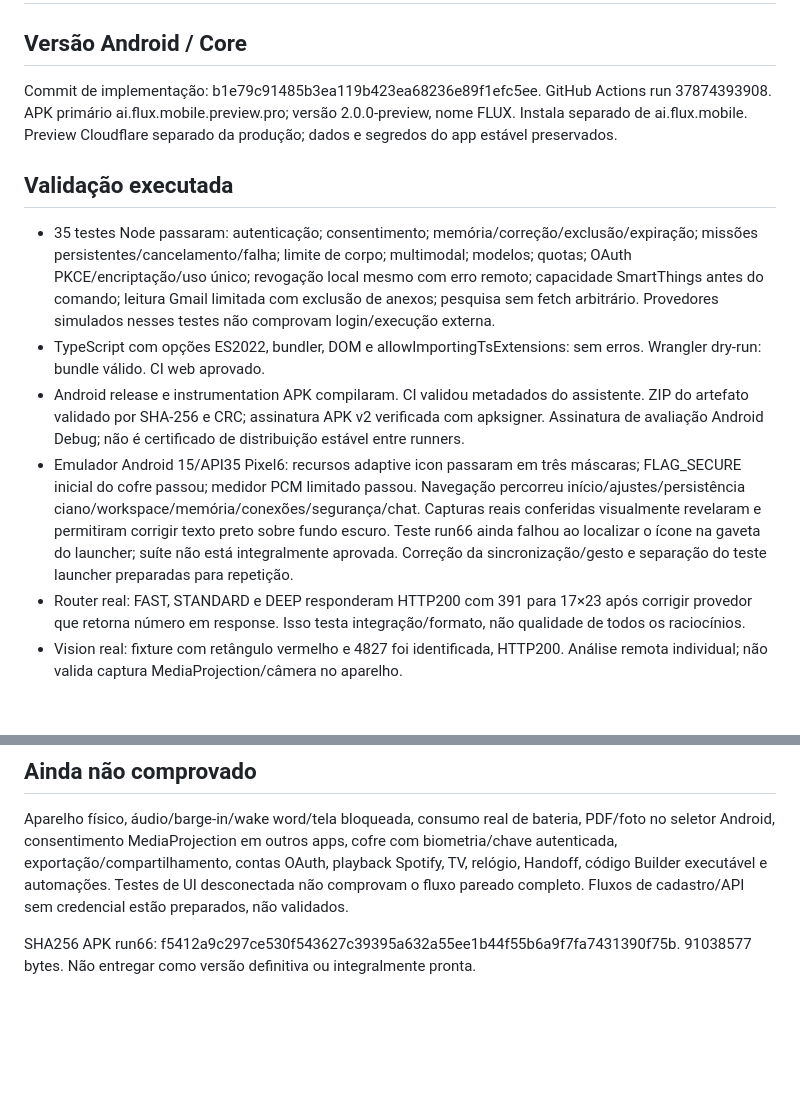
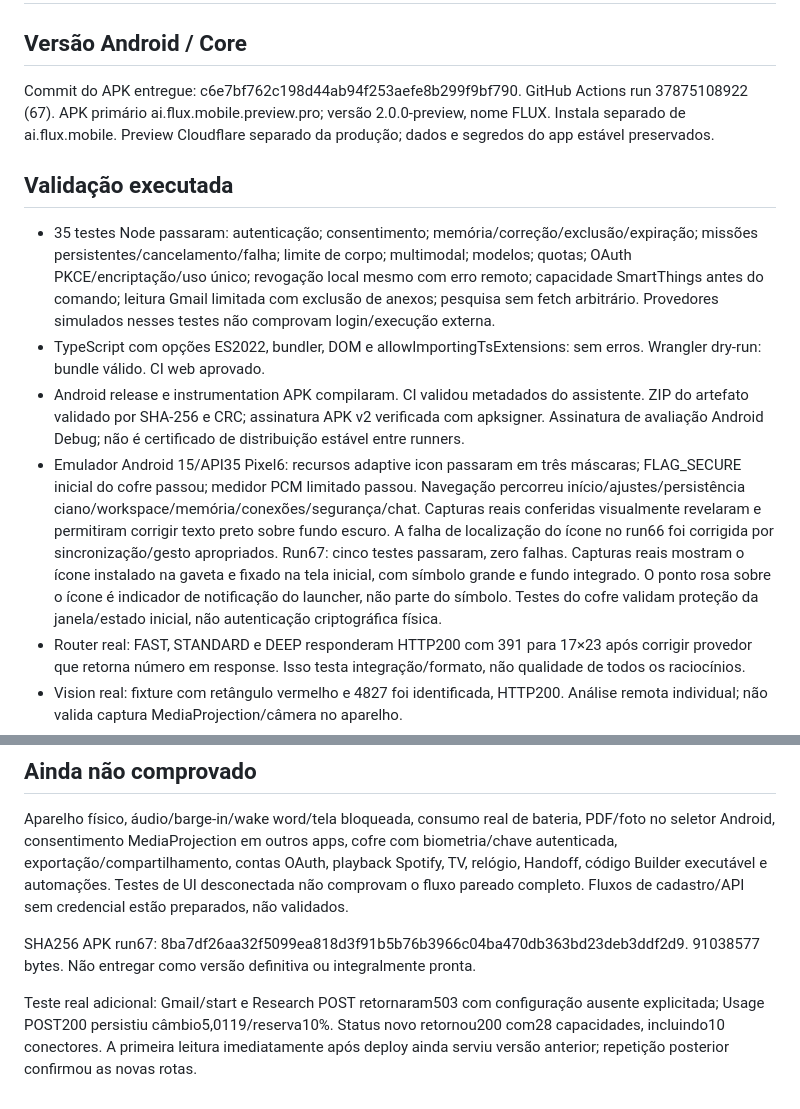
Before and after one commit to mauri20102023-glitch/flux-mobile-build, a Markdown page: docs/evolution/TESTES.md, 2 parts joined by grey strips. GitHub-like rendering; blank space fills up the shorter version.

```diff
--- a/docs/evolution/TESTES.md
+++ b/docs/evolution/TESTES.md
@@ -2,14 +2,14 @@
 
 ## Versão Android / Core
 
-Commit de implementação: b1e79c91485b3ea119b423ea68236e89f1efc5ee. GitHub Actions run 37874393908. APK primário ai.flux.mobile.preview.pro; versão 2.0.0-preview, nome FLUX. Instala separado de ai.flux.mobile. Preview Cloudflare separado da produção; dados e segredos do app estável preservados.
+Commit do APK entregue: c6e7bf762c198d44ab94f253aefe8b299f9bf790. GitHub Actions run 37875108922 (67). APK primário ai.flux.mobile.preview.pro; versão 2.0.0-preview, nome FLUX. Instala separado de ai.flux.mobile. Preview Cloudflare separado da produção; dados e segredos do app estável preservados.
 
 ## Validação executada
 
 - 35 testes Node passaram: autenticação; consentimento; memória/correção/exclusão/expiração; missões persistentes/cancelamento/falha; limite de corpo; multimodal; modelos; quotas; OAuth PKCE/encriptação/uso único; revogação local mesmo com erro remoto; capacidade SmartThings antes do comando; leitura Gmail limitada com exclusão de anexos; pesquisa sem fetch arbitrário. Provedores simulados nesses testes não comprovam login/execução externa.
 - TypeScript com opções ES2022, bundler, DOM e allowImportingTsExtensions: sem erros. Wrangler dry-run: bundle válido. CI web aprovado.
 - Android release e instrumentation APK compilaram. CI validou metadados do assistente. ZIP do artefato validado por SHA-256 e CRC; assinatura APK v2 verificada com apksigner. Assinatura de avaliação Android Debug; não é certificado de distribuição estável entre runners.
-- Emulador Android 15/API35 Pixel6: recursos adaptive icon passaram em três máscaras; FLAG_SECURE inicial do cofre passou; medidor PCM limitado passou. Navegação percorreu início/ajustes/persistência ciano/workspace/memória/conexões/segurança/chat. Capturas reais conferidas visualmente revelaram e permitiram corrigir texto preto sobre fundo escuro. Teste run66 ainda falhou ao localizar o ícone na gaveta do launcher; suíte não está integralmente aprovada. Correção da sincronização/gesto e separação do teste launcher preparadas para repetição.
+- Emulador Android 15/API35 Pixel6: recursos adaptive icon passaram em três máscaras; FLAG_SECURE inicial do cofre passou; medidor PCM limitado passou. Navegação percorreu início/ajustes/persistência ciano/workspace/memória/conexões/segurança/chat. Capturas reais conferidas visualmente revelaram e permitiram corrigir texto preto sobre fundo escuro. A falha de localização do ícone no run66 foi corrigida por sincronização/gesto apropriados. Run67: cinco testes passaram, zero falhas. Capturas reais mostram o ícone instalado na gaveta e fixado na tela inicial, com símbolo grande e fundo integrado. O ponto rosa sobre o ícone é indicador de notificação do launcher, não parte do símbolo. Testes do cofre validam proteção da janela/estado inicial, não autenticação criptográfica física.
 - Router real: FAST, STANDARD e DEEP responderam HTTP200 com 391 para 17×23 após corrigir provedor que retorna número em response. Isso testa integração/formato, não qualidade de todos os raciocínios.
 - Vision real: fixture com retângulo vermelho e 4827 foi identificada, HTTP200. Análise remota individual; não valida captura MediaProjection/câmera no aparelho.
 - Creator real: HTTP200, JPEG1024×1024 com 273714 bytes; arquivo aberto visualmente. SHA256: 8c1d353133b8ae34900ea6d875b14f47f8c5382ff56ab1c77d35b447d63727c8. Não é prova de edição de imagens.
@@ -22,4 +22,6 @@ Commit de implementação: b1e79c91485b3ea119b423ea68236e89f1efc5ee. GitHub Acti
 
 Aparelho físico, áudio/barge-in/wake word/tela bloqueada, consumo real de bateria, PDF/foto no seletor Android, consentimento MediaProjection em outros apps, cofre com biometria/chave autenticada, exportação/compartilhamento, contas OAuth, playback Spotify, TV, relógio, Handoff, código Builder executável e automações. Testes de UI desconectada não comprovam o fluxo pareado completo. Fluxos de cadastro/API sem credencial estão preparados, não validados.
 
-SHA256 APK run66: f5412a9c297ce530f543627c39395a632a55ee1b44f55b6a9f7fa7431390f75b. 91038577 bytes. Não entregar como versão definitiva ou integralmente pronta.
+SHA256 APK run67: 8ba7df26aa32f5099ea818d3f91b5b76b3966c04ba470db363bd23deb3ddf2d9. 91038577 bytes. Não entregar como versão definitiva ou integralmente pronta.
+
+Teste real adicional: Gmail/start e Research POST retornaram503 com configuração ausente explicitada; Usage POST200 persistiu câmbio5,0119/reserva10%. Status novo retornou200 com28 capacidades, incluindo10 conectores. A primeira leitura imediatamente após deploy ainda serviu versão anterior; repetição posterior confirmou as novas rotas.
```
Also changed, not shown: docs/evolution/COMO-TESTAR.md (+15 -22 lines), docs/evolution/ESTADO-DAS-FUNCOES.md (+2 -2 lines).
